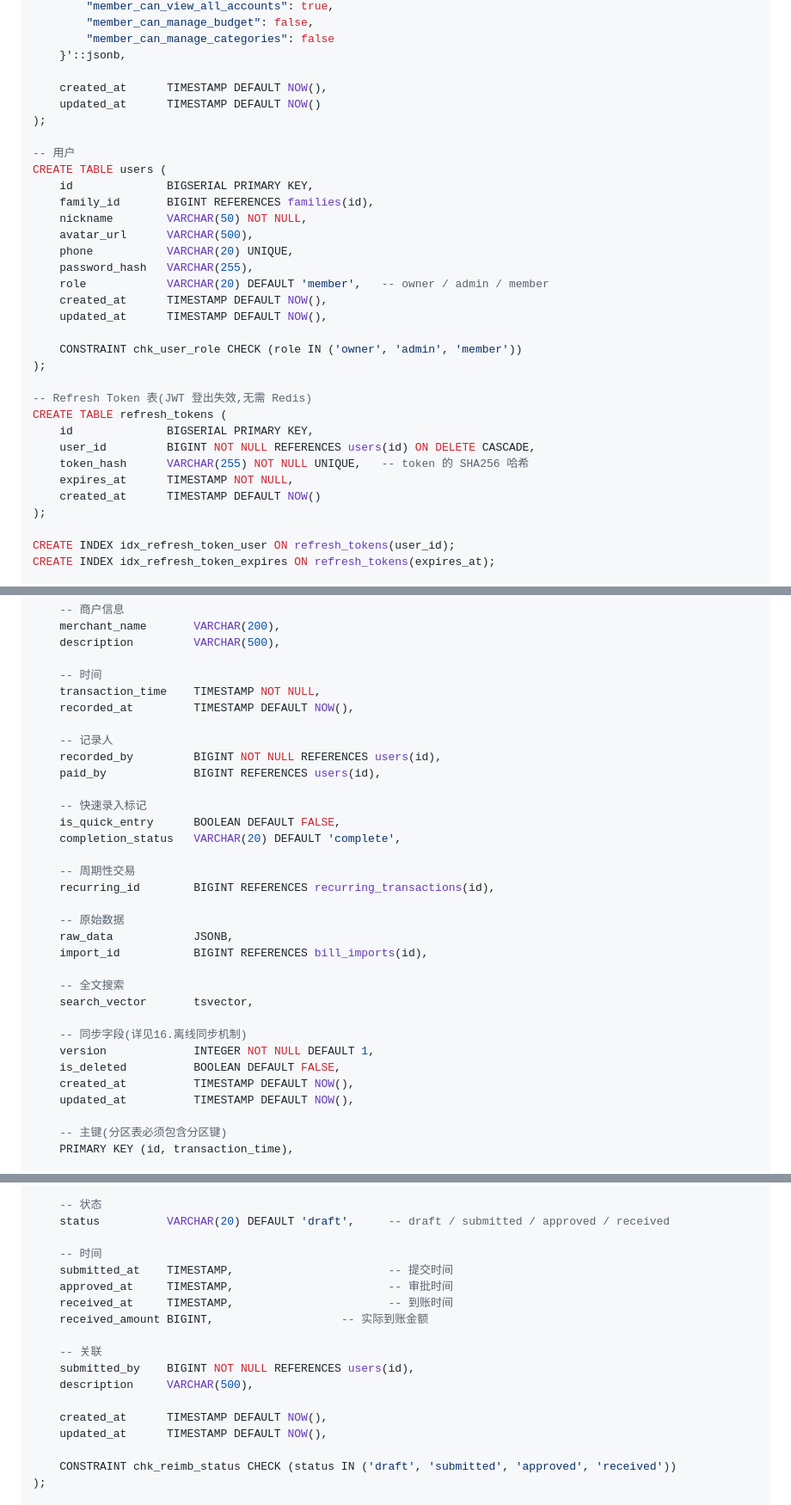
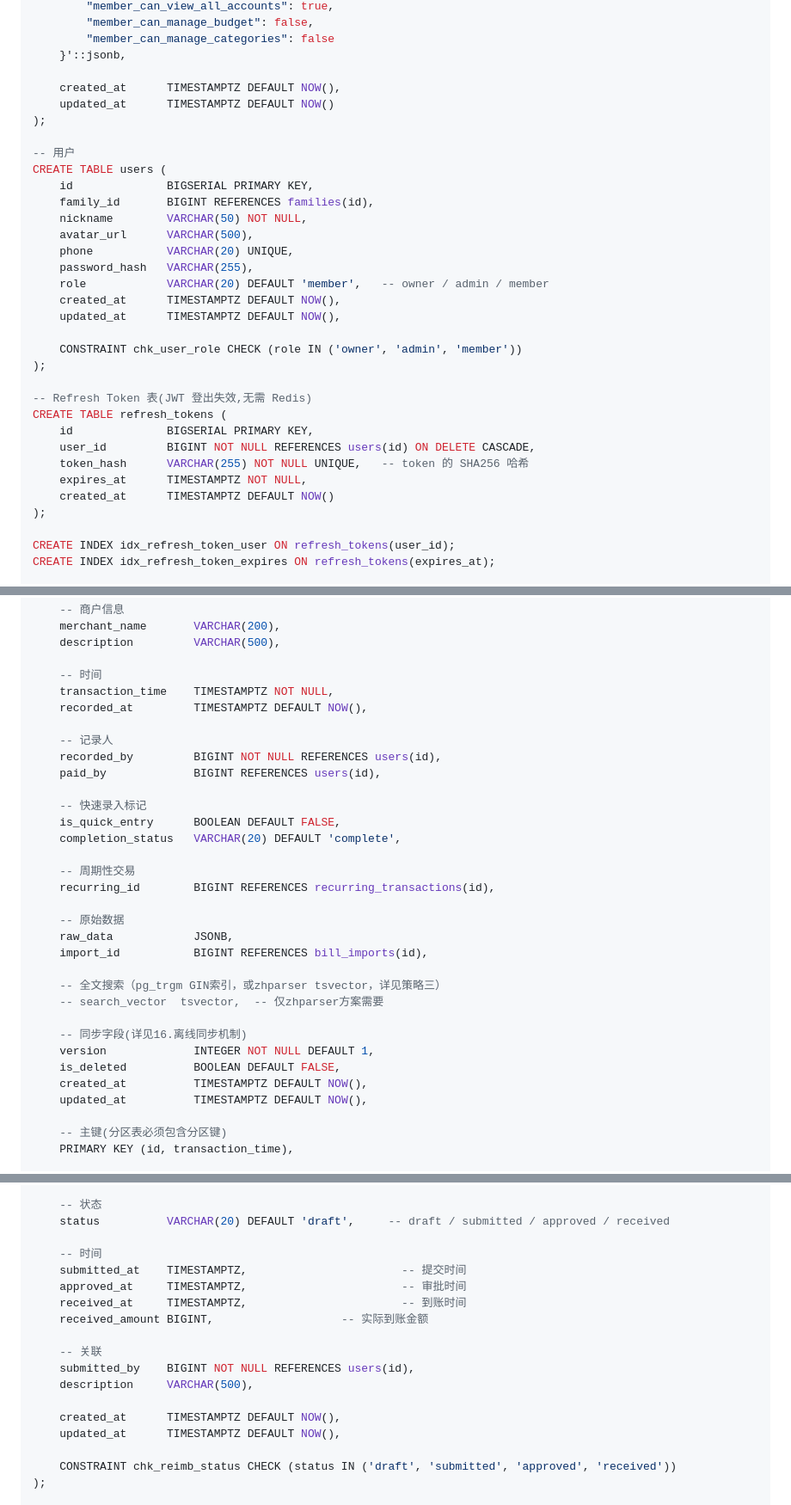
Before and after one commit to Weiyi-C/family-finance, a Markdown page: research/数据库设计方案v2.md, 3 parts joined by grey strips. Shown at 86% size. GitHub-like rendering.

```diff
--- a/research/数据库设计方案v2.md
+++ b/research/数据库设计方案v2.md
@@ -40,8 +40,8 @@ CREATE TABLE families (
         "member_can_manage_categories": false
     }'::jsonb,
 
-    created_at      TIMESTAMP DEFAULT NOW(),
-    updated_at      TIMESTAMP DEFAULT NOW()
+    created_at      TIMESTAMPTZ DEFAULT NOW(),
+    updated_at      TIMESTAMPTZ DEFAULT NOW()
 );
 
 -- 用户
@@ -53,8 +53,8 @@ CREATE TABLE users (
     phone           VARCHAR(20) UNIQUE,
     password_hash   VARCHAR(255),
     role            VARCHAR(20) DEFAULT 'member',   -- owner / admin / member
-    created_at      TIMESTAMP DEFAULT NOW(),
-    updated_at      TIMESTAMP DEFAULT NOW(),
+    created_at      TIMESTAMPTZ DEFAULT NOW(),
+    updated_at      TIMESTAMPTZ DEFAULT NOW(),
 
     CONSTRAINT chk_user_role CHECK (role IN ('owner', 'admin', 'member'))
 );
@@ -64,8 +64,8 @@ CREATE TABLE refresh_tokens (
     id              BIGSERIAL PRIMARY KEY,
     user_id         BIGINT NOT NULL REFERENCES users(id) ON DELETE CASCADE,
     token_hash      VARCHAR(255) NOT NULL UNIQUE,   -- token 的 SHA256 哈希
-    expires_at      TIMESTAMP NOT NULL,
-    created_at      TIMESTAMP DEFAULT NOW()
+    expires_at      TIMESTAMPTZ NOT NULL,
+    created_at      TIMESTAMPTZ DEFAULT NOW()
 );
 
 CREATE INDEX idx_refresh_token_user ON refresh_tokens(user_id);
@@ -164,8 +164,8 @@ CREATE TABLE transactions (
     description         VARCHAR(500),
 
     -- 时间
-    transaction_time    TIMESTAMP NOT NULL,
-    recorded_at         TIMESTAMP DEFAULT NOW(),
+    transaction_time    TIMESTAMPTZ NOT NULL,
+    recorded_at         TIMESTAMPTZ DEFAULT NOW(),
 
     -- 记录人
     recorded_by         BIGINT NOT NULL REFERENCES users(id),
@@ -182,14 +182,14 @@ CREATE TABLE transactions (
     raw_data            JSONB,
     import_id           BIGINT REFERENCES bill_imports(id),
 
-    -- 全文搜索
-    search_vector       tsvector,
+    -- 全文搜索（pg_trgm GIN索引，或zhparser tsvector，详见策略三）
+    -- search_vector  tsvector,  -- 仅zhparser方案需要
 
     -- 同步字段(详见16.离线同步机制)
     version             INTEGER NOT NULL DEFAULT 1,
     is_deleted          BOOLEAN DEFAULT FALSE,
-    created_at          TIMESTAMP DEFAULT NOW(),
-    updated_at          TIMESTAMP DEFAULT NOW(),
+    created_at          TIMESTAMPTZ DEFAULT NOW(),
+    updated_at          TIMESTAMPTZ DEFAULT NOW(),
 
     -- 主键(分区表必须包含分区键)
     PRIMARY KEY (id, transaction_time),
@@ -2842,17 +2863,17 @@ CREATE TABLE reimbursements (
     status          VARCHAR(20) DEFAULT 'draft',     -- draft / submitted / approved / received
 
     -- 时间
-    submitted_at    TIMESTAMP,                       -- 提交时间
-    approved_at     TIMESTAMP,                       -- 审批时间
-    received_at     TIMESTAMP,                       -- 到账时间
+    submitted_at    TIMESTAMPTZ,                       -- 提交时间
+    approved_at     TIMESTAMPTZ,                       -- 审批时间
+    received_at     TIMESTAMPTZ,                       -- 到账时间
     received_amount BIGINT,                   -- 实际到账金额
 
     -- 关联
     submitted_by    BIGINT NOT NULL REFERENCES users(id),
     description     VARCHAR(500),
 
-    created_at      TIMESTAMP DEFAULT NOW(),
-    updated_at      TIMESTAMP DEFAULT NOW(),
+    created_at      TIMESTAMPTZ DEFAULT NOW(),
+    updated_at      TIMESTAMPTZ DEFAULT NOW(),
 
     CONSTRAINT chk_reimb_status CHECK (status IN ('draft', 'submitted', 'approved', 'received'))
 );
```
Also changed, not shown: other parts of research/数据库设计方案v2.md (+118 -86 lines), research/完整设计文档.md (+4 -2 lines), research/项目总结文档.md (+1 -1 lines).
